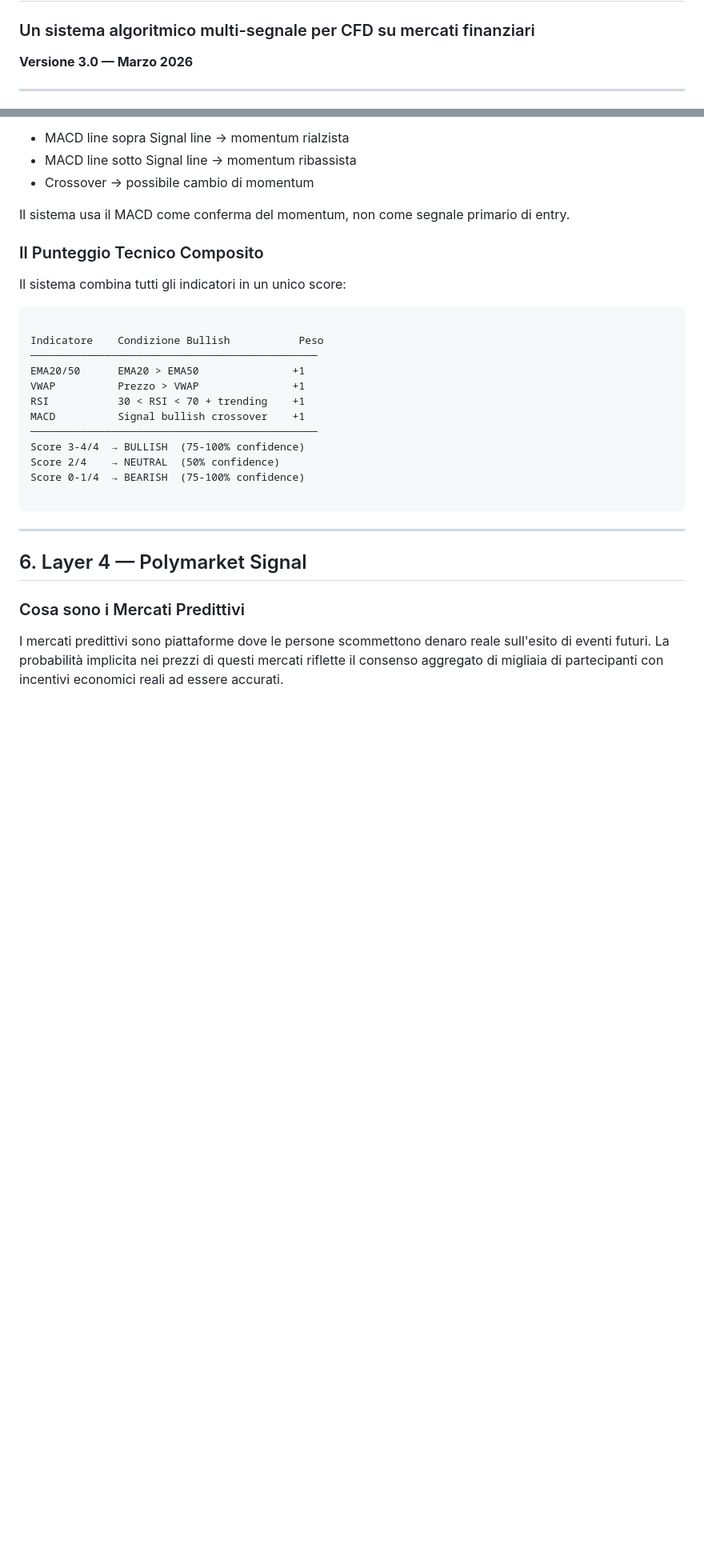
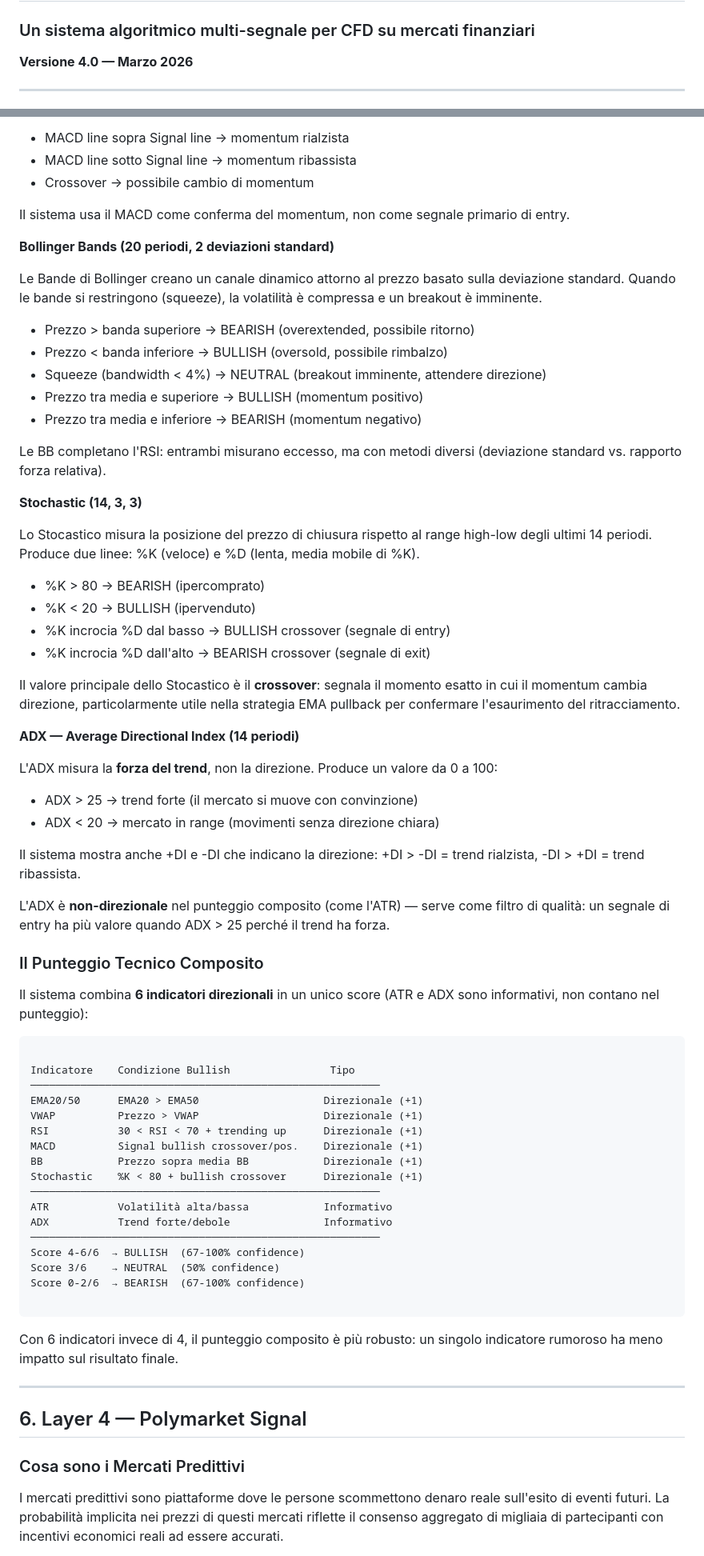
Before and after one commit to valeriouberti/trading-copilot, a Markdown page: docs/Main.md, 2 parts joined by grey strips. Shown at 80% size. Rendered like a GitHub page; blank space fills up the shorter version.

````diff
--- a/docs/Main.md
+++ b/docs/Main.md
@@ -2,7 +2,7 @@
 
 ### Un sistema algoritmico multi-segnale per CFD su mercati finanziari
 
-**Versione 3.0 — Marzo 2026**
+**Versione 4.0 — Marzo 2026**
 
 ---
 
@@ -414,24 +439,79 @@ e produce un segnale di momentum direzionale.
 Il sistema usa il MACD come conferma del momentum, non come
 segnale primario di entry.
 
+**Bollinger Bands (20 periodi, 2 deviazioni standard)**
+
+Le Bande di Bollinger creano un canale dinamico attorno al prezzo
+basato sulla deviazione standard. Quando le bande si restringono
+(squeeze), la volatilità è compressa e un breakout è imminente.
+
+- Prezzo > banda superiore → BEARISH (overextended, possibile ritorno)
+- Prezzo < banda inferiore → BULLISH (oversold, possibile rimbalzo)
+- Squeeze (bandwidth < 4%) → NEUTRAL (breakout imminente, attendere direzione)
+- Prezzo tra media e superiore → BULLISH (momentum positivo)
+- Prezzo tra media e inferiore → BEARISH (momentum negativo)
+
+Le BB completano l'RSI: entrambi misurano eccesso, ma con metodi diversi
+(deviazione standard vs. rapporto forza relativa).
+
+**Stochastic (14, 3, 3)**
+
+Lo Stocastico misura la posizione del prezzo di chiusura rispetto al
+range high-low degli ultimi 14 periodi. Produce due linee: %K (veloce)
+e %D (lenta, media mobile di %K).
+
+- %K > 80 → BEARISH (ipercomprato)
+- %K < 20 → BULLISH (ipervenduto)
+- %K incrocia %D dal basso → BULLISH crossover (segnale di entry)
+- %K incrocia %D dall'alto → BEARISH crossover (segnale di exit)
+
+Il valore principale dello Stocastico è il **crossover**: segnala
+il momento esatto in cui il momentum cambia direzione, particolarmente
+utile nella strategia EMA pullback per confermare l'esaurimento del
+ritracciamento.
+
+**ADX — Average Directional Index (14 periodi)**
+
+L'ADX misura la **forza del trend**, non la direzione. Produce un
+valore da 0 a 100:
+
+- ADX > 25 → trend forte (il mercato si muove con convinzione)
+- ADX < 20 → mercato in range (movimenti senza direzione chiara)
+
+Il sistema mostra anche +DI e -DI che indicano la direzione:
++DI > -DI = trend rialzista, -DI > +DI = trend ribassista.
+
+L'ADX è **non-direzionale** nel punteggio composito (come l'ATR) —
+serve come filtro di qualità: un segnale di entry ha più valore
+quando ADX > 25 perché il trend ha forza.
+
 ### Il Punteggio Tecnico Composito
 
-Il sistema combina tutti gli indicatori in un unico score:
+Il sistema combina **6 indicatori direzionali** in un unico score
+(ATR e ADX sono informativi, non contano nel punteggio):
 
 ```
 
-Indicatore    Condizione Bullish           Peso
-──────────────────────────────────────────────
-EMA20/50      EMA20 > EMA50               +1
-VWAP          Prezzo > VWAP               +1
-RSI           30 < RSI < 70 + trending    +1
-MACD          Signal bullish crossover    +1
-──────────────────────────────────────────────
-Score 3-4/4  → BULLISH  (75-100% confidence)
-Score 2/4    → NEUTRAL  (50% confidence)
-Score 0-1/4  → BEARISH  (75-100% confidence)
+Indicatore    Condizione Bullish                Tipo
+────────────────────────────────────────────────────────
+EMA20/50      EMA20 > EMA50                    Direzionale (+1)
+VWAP          Prezzo > VWAP                    Direzionale (+1)
+RSI           30 < RSI < 70 + trending up      Direzionale (+1)
+MACD          Signal bullish crossover/pos.    Direzionale (+1)
+BB            Prezzo sopra media BB            Direzionale (+1)
+Stochastic    %K < 80 + bullish crossover      Direzionale (+1)
+────────────────────────────────────────────────────────
+ATR           Volatilità alta/bassa            Informativo
+ADX           Trend forte/debole               Informativo
+────────────────────────────────────────────────────────
+Score 4-6/6  → BULLISH  (67-100% confidence)
+Score 3/6    → NEUTRAL  (50% confidence)
+Score 0-2/6  → BEARISH  (67-100% confidence)
 
 ```
+
+Con 6 indicatori invece di 4, il punteggio composito è più robusto:
+un singolo indicatore rumoroso ha meno impatto sul risultato finale.
 
 ---
 
````
Also changed, not shown: other parts of docs/Main.md (+44 -15 lines), README.md (+21 -7 lines).
